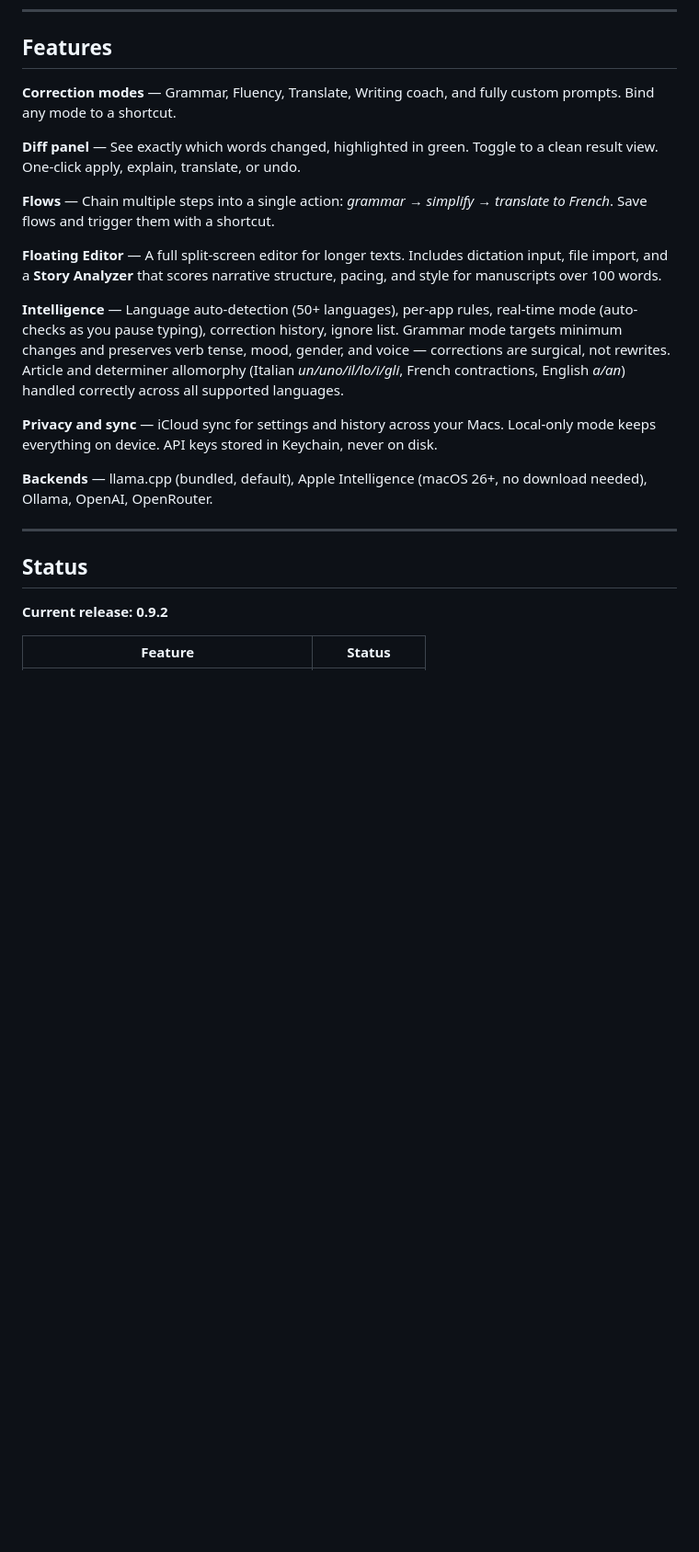
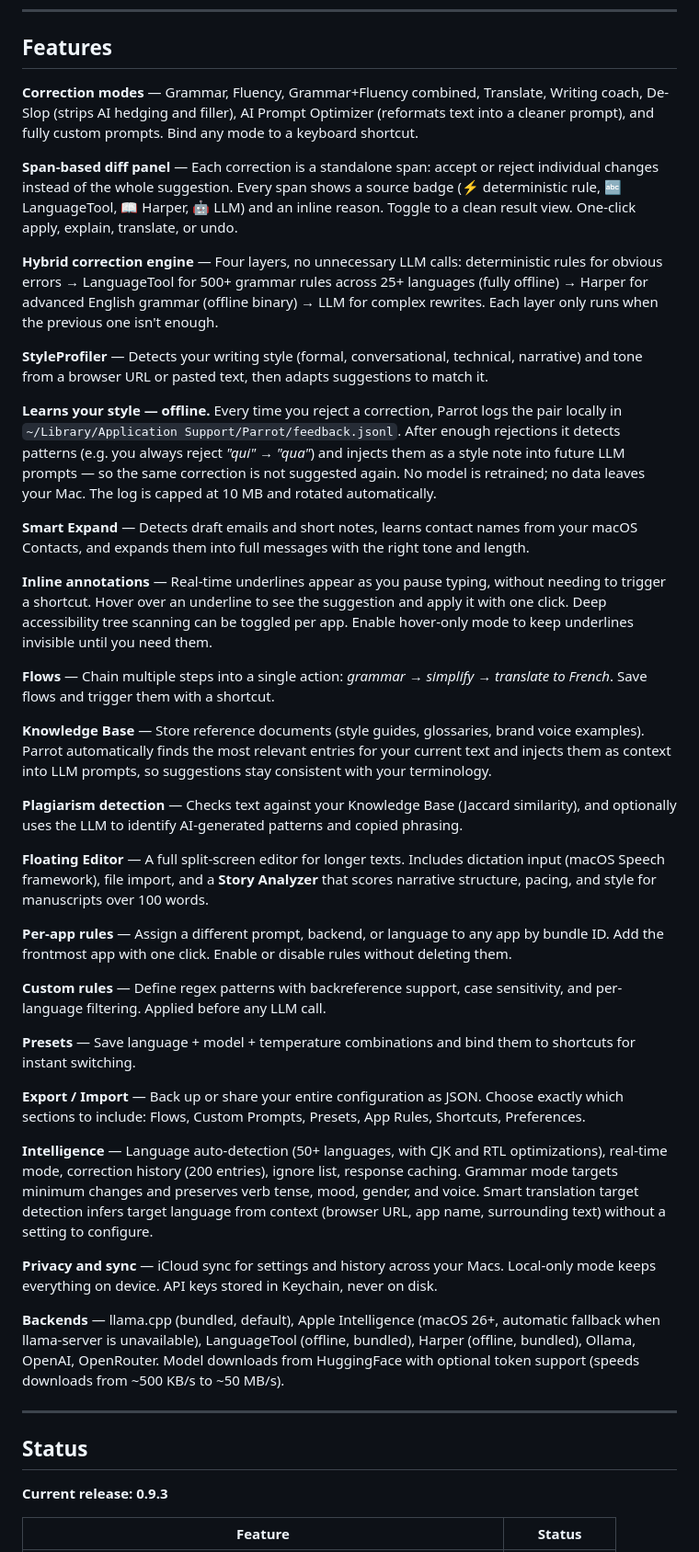
Before and after one commit to thousandflowers/Parrot, a Markdown page: README.md, the part around one of its changes. Shown at 92% size. GitHub-like rendering; blank space fills up the shorter version.

```diff
--- a/README.md
+++ b/README.md
@@ -98,25 +98,47 @@ Parrot uses the macOS Accessibility API to read and write text directly in the f
 
 ## Features
 
-**Correction modes** — Grammar, Fluency, Translate, Writing coach, and fully custom prompts. Bind any mode to a shortcut.
+**Correction modes** — Grammar, Fluency, Grammar+Fluency combined, Translate, Writing coach, De-Slop (strips AI hedging and filler), AI Prompt Optimizer (reformats text into a cleaner prompt), and fully custom prompts. Bind any mode to a keyboard shortcut.
 
-**Diff panel** — See exactly which words changed, highlighted in green. Toggle to a clean result view. One-click apply, explain, translate, or undo.
+**Span-based diff panel** — Each correction is a standalone span: accept or reject individual changes instead of the whole suggestion. Every span shows a source badge (⚡ deterministic rule, 🔤 LanguageTool, 📖 Harper, 🤖 LLM) and an inline reason. Toggle to a clean result view. One-click apply, explain, translate, or undo.
+
+**Hybrid correction engine** — Four layers, no unnecessary LLM calls: deterministic rules for obvious errors → LanguageTool for 500+ grammar rules across 25+ languages (fully offline) → Harper for advanced English grammar (offline binary) → LLM for complex rewrites. Each layer only runs when the previous one isn't enough.
+
+**StyleProfiler** — Detects your writing style (formal, conversational, technical, narrative) and tone from a browser URL or pasted text, then adapts suggestions to match it.
+
+**Learns your style — offline.** Every time you reject a correction, Parrot logs the pair locally in `~/Library/Application Support/Parrot/feedback.jsonl`. After enough rejections it detects patterns (e.g. you always reject *"qui" → "qua"*) and injects them as a style note into future LLM prompts — so the same correction is not suggested again. No model is retrained; no data leaves your Mac. The log is capped at 10 MB and rotated automatically.
+
+**Smart Expand** — Detects draft emails and short notes, learns contact names from your macOS Contacts, and expands them into full messages with the right tone and length.
+
+**Inline annotations** — Real-time underlines appear as you pause typing, without needing to trigger a shortcut. Hover over an underline to see the suggestion and apply it with one click. Deep accessibility tree scanning can be toggled per app. Enable hover-only mode to keep underlines invisible until you need them.
 
 **Flows** — Chain multiple steps into a single action: *grammar → simplify → translate to French*. Save flows and trigger them with a shortcut.
 
-**Floating Editor** — A full split-screen editor for longer texts. Includes dictation input, file import, and a **Story Analyzer** that scores narrative structure, pacing, and style for manuscripts over 100 words.
+**Knowledge Base** — Store reference documents (style guides, glossaries, brand voice examples). Parrot automatically finds the most relevant entries for your current text and injects them as context into LLM prompts, so suggestions stay consistent with your terminology.
 
-**Intelligence** — Language auto-detection (50+ languages), per-app rules, real-time mode (auto-checks as you pause typing), correction history, ignore list. Grammar mode targets minimum changes and preserves verb tense, mood, gender, and voice — corrections are surgical, not rewrites. Article and determiner allomorphy (Italian *un/uno/il/lo/i/gli*, French contractions, English *a/an*) handled correctly across all supported languages.
+**Plagiarism detection** — Checks text against your Knowledge Base (Jaccard similarity), and optionally uses the LLM to identify AI-generated patterns and copied phrasing.
+
+**Floating Editor** — A full split-screen editor for longer texts. Includes dictation input (macOS Speech framework), file import, and a **Story Analyzer** that scores narrative structure, pacing, and style for manuscripts over 100 words.
+
+**Per-app rules** — Assign a different prompt, backend, or language to any app by bundle ID. Add the frontmost app with one click. Enable or disable rules without deleting them.
+
+**Custom rules** — Define regex patterns with backreference support, case sensitivity, and per-language filtering. Applied before any LLM call.
+
+**Presets** — Save language + model + temperature combinations and bind them to shortcuts for instant switching.
+
+**Export / Import** — Back up or share your entire configuration as JSON. Choose exactly which sections to include: Flows, Custom Prompts, Presets, App Rules, Shortcuts, Preferences.
+
+**Intelligence** — Language auto-detection (50+ languages, with CJK and RTL optimizations), real-time mode, correction history (200 entries), ignore list, response caching. Grammar mode targets minimum changes and preserves verb tense, mood, gender, and voice. Smart translation target detection infers target language from context (browser URL, app name, surrounding text) without a setting to configure.
 
 **Privacy and sync** — iCloud sync for settings and history across your Macs. Local-only mode keeps everything on device. API keys stored in Keychain, never on disk.
 
-**Backends** — llama.cpp (bundled, default), Apple Intelligence (macOS 26+, no download needed), Ollama, OpenAI, OpenRouter.
+**Backends** — llama.cpp (bundled, default), Apple Intelligence (macOS 26+, automatic fallback when llama-server is unavailable), LanguageTool (offline, bundled), Harper (offline, bundled), Ollama, OpenAI, OpenRouter. Model downloads from HuggingFace with optional token support (speeds downloads from ~500 KB/s to ~50 MB/s).
 
 ---
 
 ## Status
 
-**Current release: 0.9.2**
+**Current release: 0.9.3**
 
 | Feature | Status |
 |---|---|
```
Also changed, not shown: other parts of README.md (+23 -9 lines).
